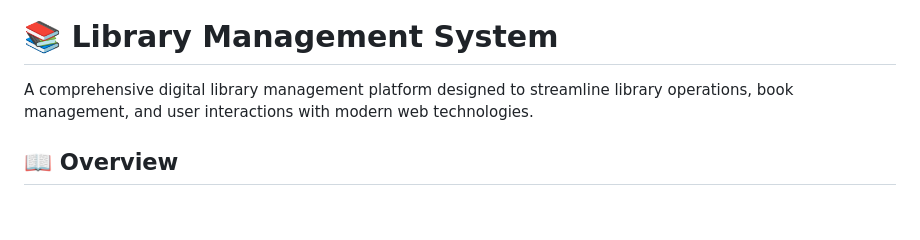
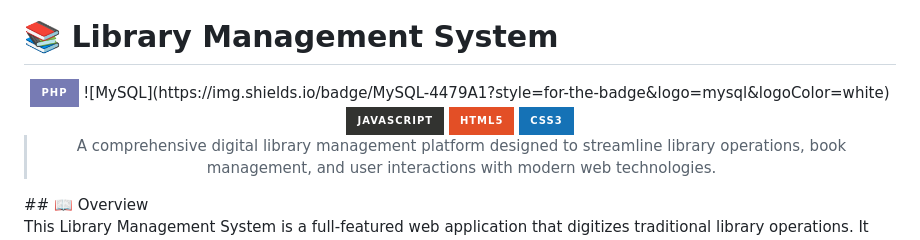
Before and after one commit to mtxmln-devs/Library_Management_System, a Markdown page: README.md, the part around the change. GitHub-like rendering; badges without logos; blank space fills up the shorter version.

```diff
--- a/README.md
+++ b/README.md
@@ -5,8 +5,19 @@
 
 # 📚 Library Management System
 
-A comprehensive digital library management platform designed to streamline library operations, book management, and user interactions with modern web technologies.
 
+
+<div align="center">
+
+<img src="https://img.shields.io/badge/PHP-777BB4?style=for-the-badge&logo=php&logoColor=white" />
+![MySQL](https://img.shields.io/badge/MySQL-4479A1?style=for-the-badge&logo=mysql&logoColor=white)
+<img src="https://img.shields.io/badge/JavaScript-323330?style=for-the-badge&logo=javascript&logoColor=F7DF1E" />
+<img src="https://img.shields.io/badge/HTML5-E34F26?style=for-the-badge&logo=html5&logoColor=white" />
+<img src="https://img.shields.io/badge/CSS3-1572B6?style=for-the-badge&logo=css3&logoColor=white" />
+
+> A comprehensive digital library management platform designed to streamline library operations, book management, and user interactions with modern web technologies.
+
+</div>
 ## 📖 Overview
 
 This Library Management System is a full-featured web application that digitizes traditional library operations. It provides librarians and users with an intuitive platform to manage books, track borrowing activities, handle reservations, and maintain user accounts. The system features a modern purple-themed interface with comprehensive user management, search functionality, and administrative tools.
```
